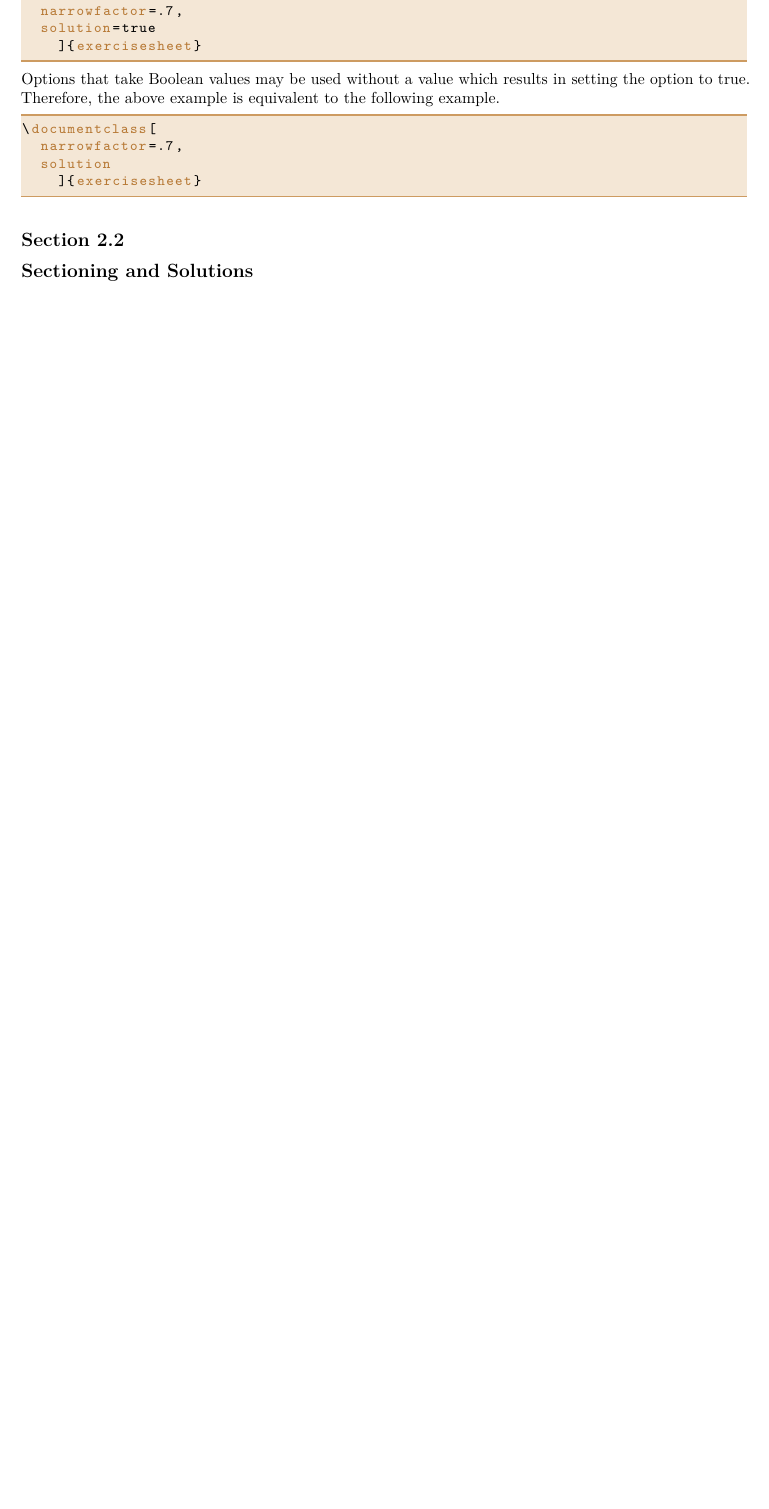
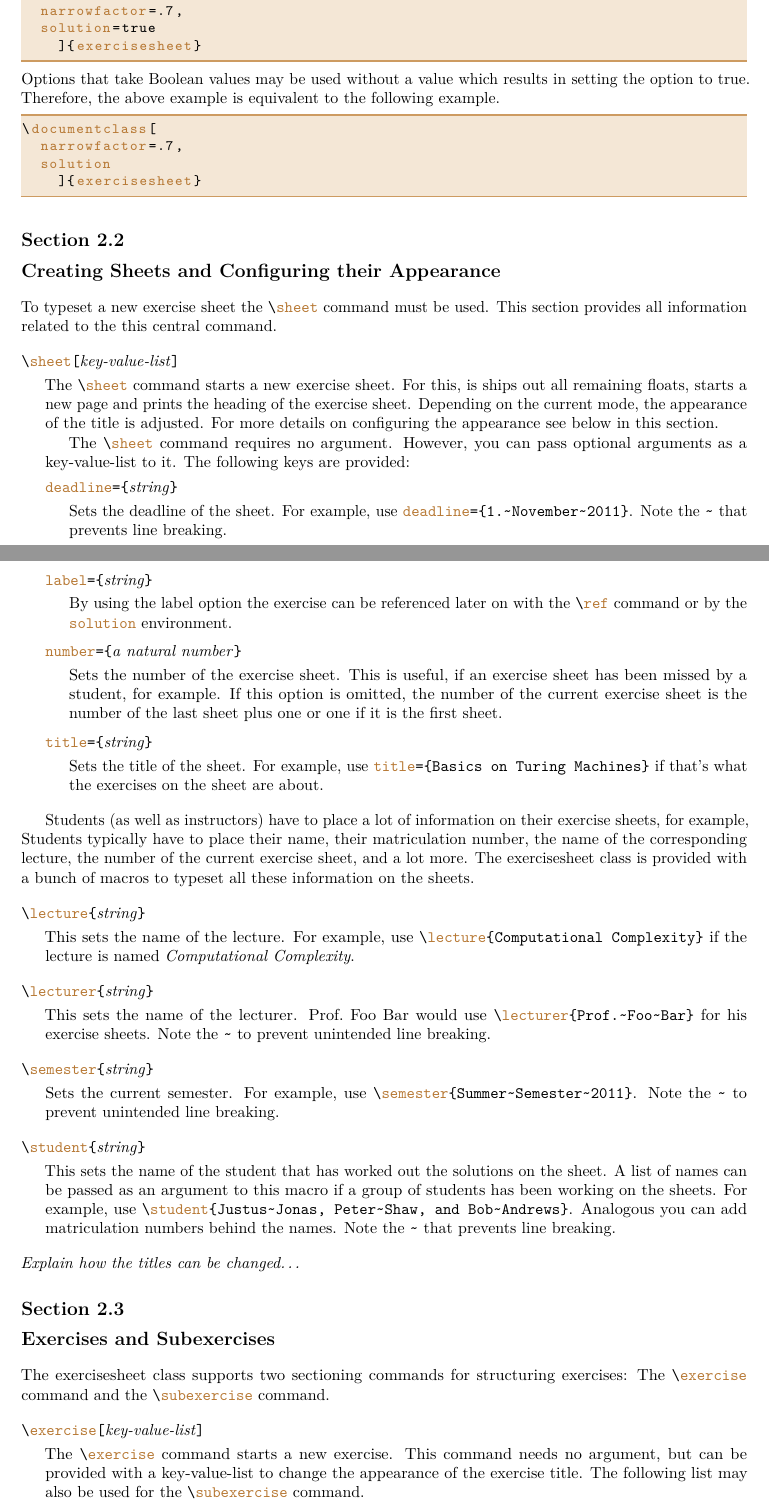
Before and after one commit to christophstockhusen/exercisesheet, a LaTeX thesis (manual/manual.tex): part of page 10 of 11 before the commit and two parts of pages 10 and 11 of 13 after it, the two joined at a grey line, cut so that both start at the same text, the shorter picture padded with empty space. Compiled offline with pdfLaTeX.

Commit message:
Manual...

```diff
--- a/manual/manual.tex
+++ b/manual/manual.tex
@@ -45,6 +45,7 @@
       exercise,
       subexercise,
       title,
+      deadline,
       number,
       label,
       credits,
@@ -332,8 +345,100 @@ is equivalent to the following example.
 \end{lstlisting}
 
 
-\section{Sectioning and Solutions}
+\section{Creating Sheets and Configuring their Appearance}
 
-\ldots
+To typeset a new exercise sheet the |\sheet| command must be used.
+This section provides all information related to the this central
+command.
 
-\begin{documentoption}{nosolution}{boolean}{true}
+\begin{syntax}
+  |\sheet[|\metaargument{key-value-list}|]| \syntaxdefaultarg{}
+  The |\sheet| command starts a new exercise sheet. For this, is ships
+  out all remaining floats, starts a new page and prints the heading
+  of the exercise sheet. Depending on the current mode, the appearance
+  of the title is adjusted. For more details on configuring the
+  appearance see below in this section.
+
+  The |\sheet| command requires no argument. However, you can pass
+  optional arguments as a key-value-list to it. The following keys are
+  provided:
+  \begin{syntax}
+    |deadline={|\metaargument{string}|}| \syntaxdefaultarg{}
+    Sets the deadline of the sheet. For example, use
+    |deadline={1.~November~2011}|. Note the |~| that prevents line
+    breaking.
+  \end{syntax}
+  \begin{syntax}
+    |label={|\metaargument{string}|}| \syntaxdefaultarg{}
+    By using the label option the exercise can be referenced later on
+    with the |\ref| command or by the |solution| environment.
+  \end{syntax}
+  \begin{syntax}
+    |number={|\metaargument{a natural number}|}| \syntaxdefaultarg{}
+    Sets the number of the exercise sheet. This is useful, if an
+    exercise sheet has been missed by a student, for example. If this
+    option is omitted, the number of the current exercise sheet is the
+    number of the last sheet plus one or one if it is the first sheet.
+  \end{syntax}
+  \begin{syntax}
+    |title={|\metaargument{string}|}| \syntaxdefaultarg{}
+    Sets the title of the sheet. For example, use
+    |title={Basics on Turing Machines}| if that's what the exercises
+    on the sheet are about.
+  \end{syntax}
+\end{syntax}
+
+Students (as well as instructors) have to place a lot of information
+on their exercise sheets, for example, Students typically have to
+place their name, their matriculation number, the name of the
+corresponding lecture, the number of the current exercise sheet, and a
+lot more. The \exercisesheet{} class is provided with a bunch of
+macros to typeset all these information on the sheets.
+
+\begin{syntax}
+  |\lecture{|\metaargument{string}|}| \syntaxdefaultarg{}
+  This sets the name of the lecture. For example, use
+  |\lecture{Computational Complexity}| if the lecture is named
+  \emph{Computational Complexity}.
+\end{syntax}
+
+\begin{syntax}
+  |\lecturer{|\metaargument{string}|}| \syntaxdefaultarg{}
+  This sets the name of the lecturer. Prof.~Foo~Bar would use
+  |\lecturer{Prof.~Foo~Bar}| for his exercise sheets. Note the |~|
+  to prevent unintended line breaking.
+\end{syntax}
+
+\begin{syntax}
+  |\semester{|\metaargument{string}|}| \syntaxdefaultarg{}
+  Sets the current semester. For example, use
+  |\semester{Summer~Semester~2011}|. Note the |~| to prevent
+  unintended line breaking.
+\end{syntax}
+
+\begin{syntax}
+  |\student{|\metaargument{string}|}| \syntaxdefaultarg{}
+  This sets the name of the student that has worked out the solutions
+  on the sheet. A list of names can be passed as an argument to this
+  macro if a group of students has been working on the sheets. For
+  example, use
+  |\student{Justus~Jonas, Peter~Shaw, and Bob~Andrews}|. Analogous you
+  can add matriculation numbers behind the names. Note the |~| that
+  prevents line breaking.
+\end{syntax}
+
+\noindent\emph{Explain how the titles can be changed\ldots}
+
+\section{Exercises and Subexercises}
+
+The \exercisesheet{} class supports two sectioning commands for
+structuring exercises: The |\exercise| command and the |\subexercise|
+command.
+
+\begin{syntax}
+  |\exercise[|\metaargument{key-value-list}|]| \syntaxdefaultarg{}
+  The |\exercise| command starts a new exercise. This command needs no
+  argument, but can be provided with a key-value-list to change the
+  appearance of the exercise title. The following list may also be
+  used for the |\subexercise| command.
+  \begin{syntax}
@@ -339,0 +464 @@ is equivalent to the following example.
+\end{syntax}
```
Also changed, not shown: manual/manual.tex (65 more changed lines).
